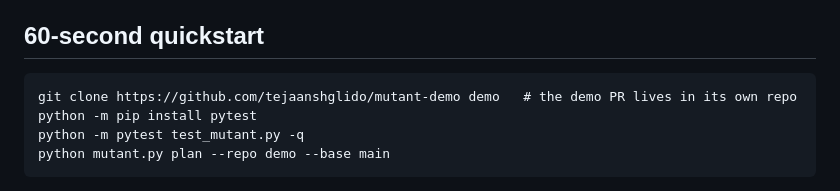
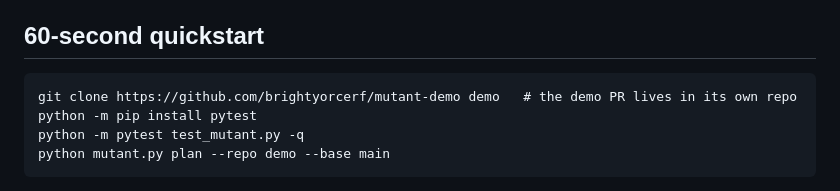
Before and after one commit to brightyorcerf/mutant, a Markdown page: README.md, the part around the change. GitHub-like rendering.

Commit message:
docs(readme): point the demo clone at the brightyorcerf repo
- change the quickstart clone url from tejaanshglido/mutant-demo to brightyorcerf/mutant-demo

````diff
--- a/README.md
+++ b/README.md
@@ -22,7 +22,7 @@ from the JSON and the test output.
 
 ## 60-second quickstart
 ```
-git clone https://github.com/tejaanshglido/mutant-demo demo   # the demo PR lives in its own repo
+git clone https://github.com/brightyorcerf/mutant-demo demo   # the demo PR lives in its own repo
 python -m pip install pytest
 python -m pytest test_mutant.py -q
 python mutant.py plan --repo demo --base main
````
